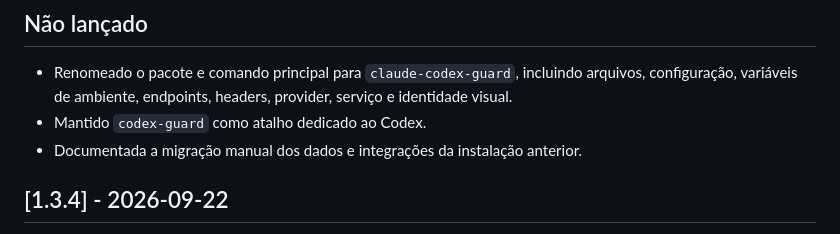
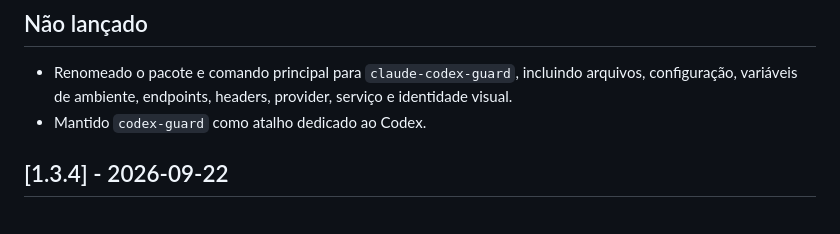
Before and after one commit to mensonones/claude-codex-guard, a Markdown page: CHANGELOG.md, the part around the change. Drawn GitHub-style.

```diff
--- a/CHANGELOG.md
+++ b/CHANGELOG.md
@@ -4,7 +4,6 @@
 
 - Renomeado o pacote e comando principal para `claude-codex-guard`, incluindo arquivos, configuração, variáveis de ambiente, endpoints, headers, provider, serviço e identidade visual.
 - Mantido `codex-guard` como atalho dedicado ao Codex.
-- Documentada a migração manual dos dados e integrações da instalação anterior.
 
 ## [1.3.4] - 2026-09-22
 
```
Also changed, not shown: README.md (+0 -30 lines).
